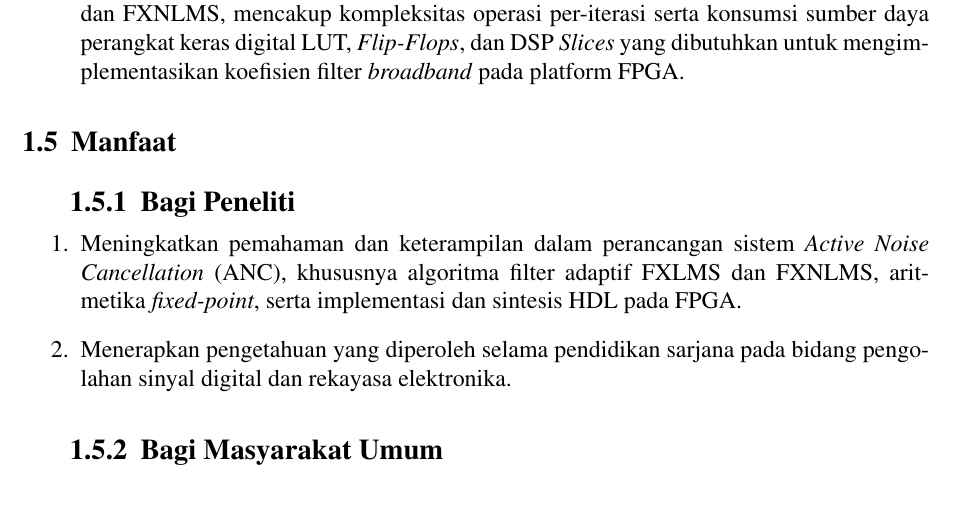
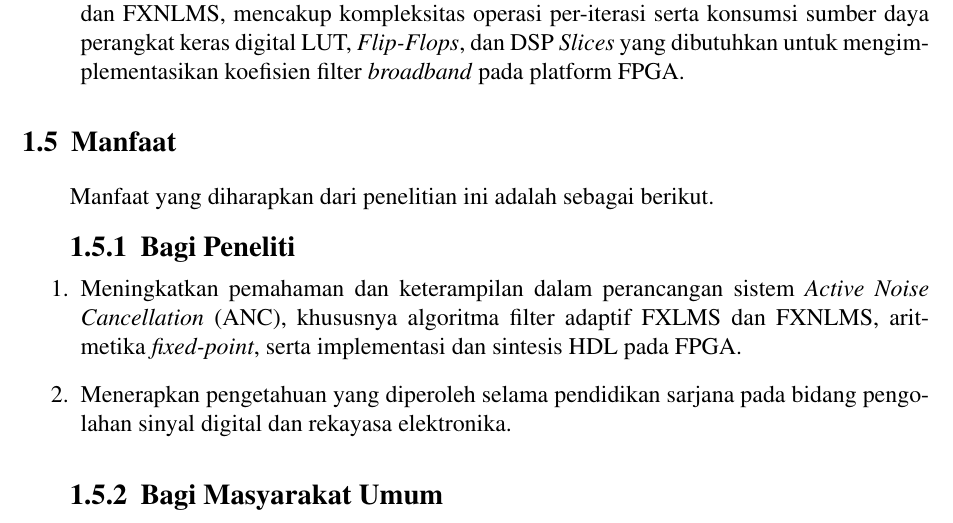
Before and after one commit to dante011111/Proposal-TA, a LaTeX thesis (main.tex, which reads bab/1-pendahuluan.tex): part of page 18 of 37, cut so that both start at the same text. Compiled offline with pdfLaTeX.

Commit message:
Tambah Manfaat (1.5) dan update main.pdf

```diff
--- a/bab/1-pendahuluan.tex
+++ b/bab/1-pendahuluan.tex
@@ -49,6 +49,8 @@ Berdasarkan rumusan masalah, tujuan dari penelitian ini adalah sebagai berikut:
 \section{Manfaat}
 \label{sec:manfaat}
 
+Manfaat yang diharapkan dari penelitian ini adalah sebagai berikut.
+
 \subsection{Bagi Peneliti}
 \label{sec:manfaat_peneliti}
 
```
Also changed, not shown: main.pdf.
